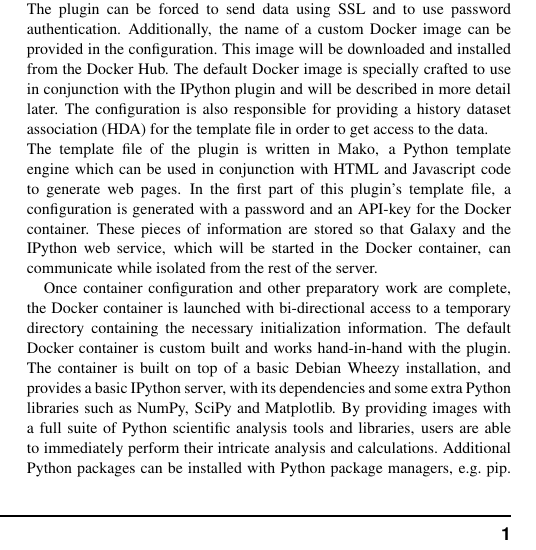
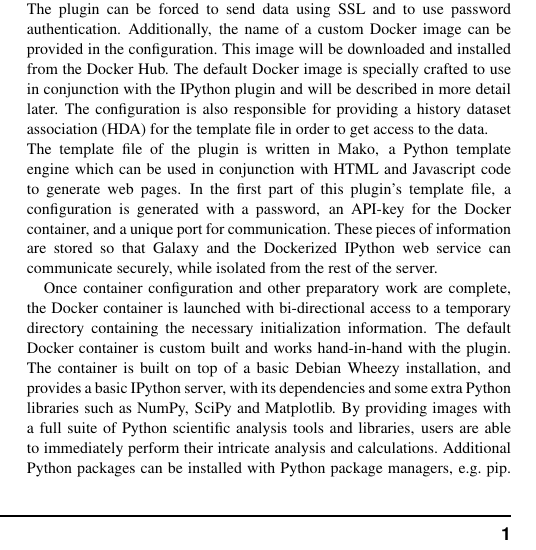
Before and after one commit to bgruening/ipython-galaxy-publication, a LaTeX paper (latex/document.tex): part of one column of page 1 of 3, cut so that both start at the same text. Compiled offline with pdfLaTeX.

Commit message:
Fixed, removed relevant comments

```diff
--- a/latex/document.tex
+++ b/latex/document.tex
@@ -72,14 +72,11 @@ and will be described in more detail later. The configuration is also responsibl
 association (HDA) for the template file in order to get access to the data. \\
 The template file of the plugin is written in Mako, a Python template engine which can be used in conjunction with HTML
 % RFY: Mako needs a reference
-and Javascript code to generate web pages. In the first part of this plugin's template file, a configuration is generated with a password
-and an API-key for the Docker container. These pieces of information are stored so that Galaxy
+and Javascript code to generate web pages. In the first part of this plugin's template file, a configuration is generated with a password,
+an API-key for the Docker container, and a unique port for communication. These pieces of information are stored so that Galaxy
 % RFY: Define API first time used
 % ESR: I don't think this is necessary for our target audience? But maybe?
-and the IPython web service, which will be started in the Docker container, can communicate while isolated from the rest of the server.
-% ESR: Can we use "Dockerized" here? If so, we can get rid of "which will...Docker container".
-%This has to be rewritten, but I don't know how it works exactly.. IE can request port from Galaxy?
-% Most importantly a unique port is attributed to each Docker container so that different users using this plugin on the same server do not interfere with each other. \\
+and the Dockerized IPython web service can communicate securely, while isolated from the rest of the server.
 
 % RFY: I note taht there is an indent here but not at the start of other paragraphs. I recommend indenting every new paragraph
 % ESR: Yes boss, but that's LaTeX and a configuration option, and not so important.
```
